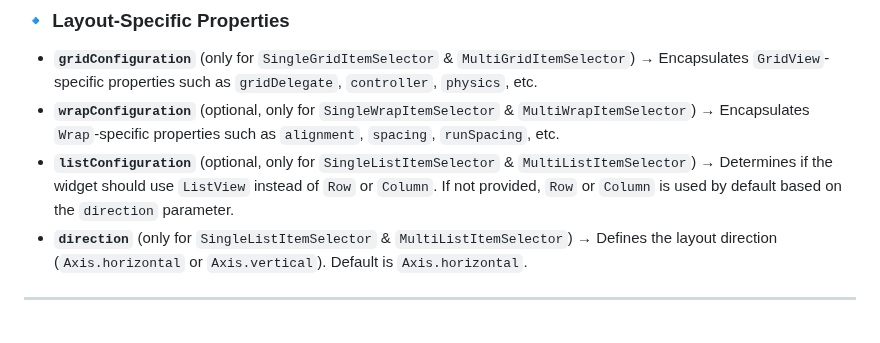
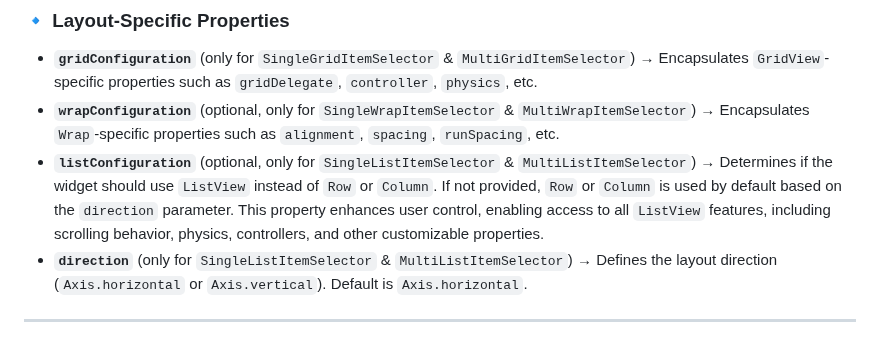
Before and after one commit to SinaSys/items_selector, a Markdown page: README.md, the part around the change. Rendered like a GitHub page.

```diff
--- a/README.md
+++ b/README.md
@@ -95,7 +95,7 @@ The widgets provide a flexible solution for selecting items from a collection, s
 ### 🔹 Layout-Specific Properties
 - **`gridConfiguration`** (only for `SingleGridItemSelector` & `MultiGridItemSelector`) → Encapsulates `GridView`-specific properties such as `gridDelegate`, `controller`, `physics`, etc.
 - **`wrapConfiguration`** (optional, only for `SingleWrapItemSelector` & `MultiWrapItemSelector`) → Encapsulates `Wrap`-specific properties such as `alignment`, `spacing`, `runSpacing`, etc.
-- **`listConfiguration`** (optional, only for `SingleListItemSelector` & `MultiListItemSelector`) → Determines if the widget should use `ListView` instead of `Row` or `Column`. If not provided, `Row` or `Column` is used by default based on the `direction` parameter.
+- **`listConfiguration`** (optional, only for `SingleListItemSelector` & `MultiListItemSelector`) → Determines if the widget should use `ListView` instead of `Row` or `Column`. If not provided, `Row` or `Column` is used by default based on the `direction` parameter. This property enhances user control, enabling access to all `ListView` features, including scrolling behavior, physics, controllers, and other customizable properties.
 - **`direction`** (only for `SingleListItemSelector` & `MultiListItemSelector`) → Defines the layout direction (`Axis.horizontal` or `Axis.vertical`). Default is `Axis.horizontal`.
 
 ---
```
